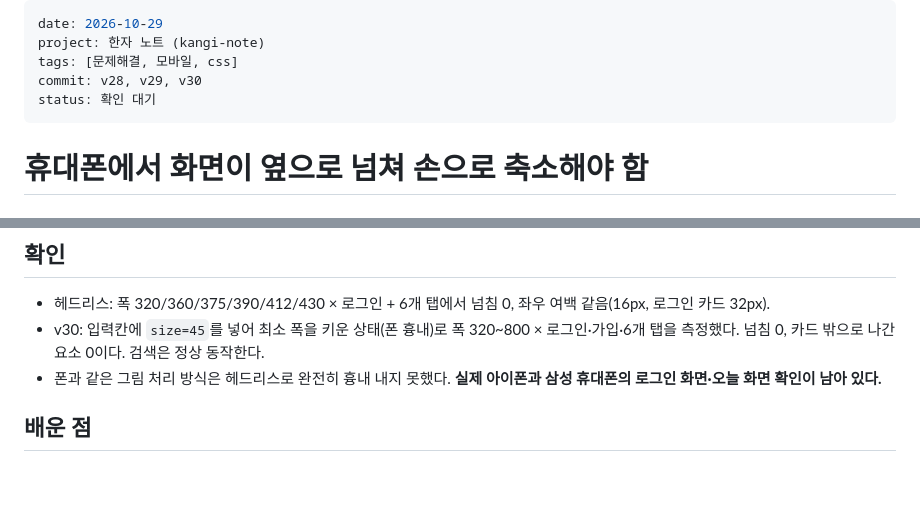
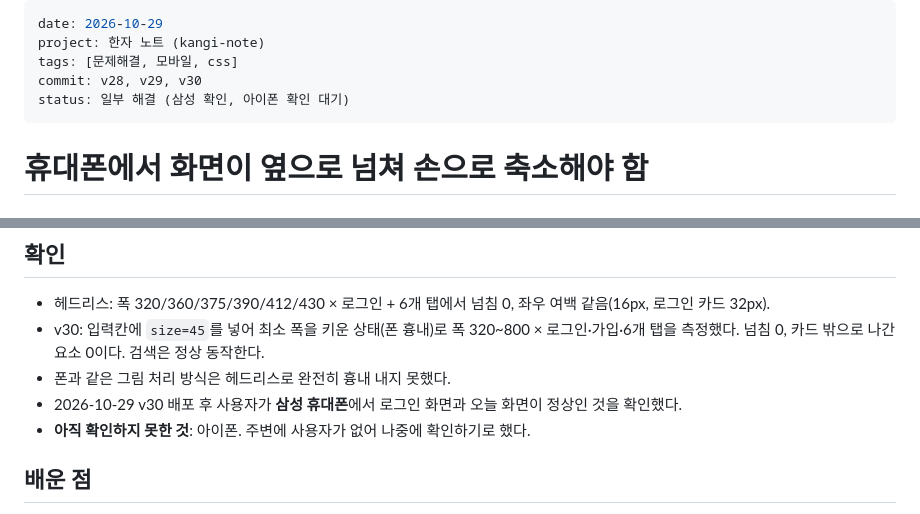
Before and after one commit to vwvwwv123-droid/kangi-note, a Markdown page: docs/문제해결/2026-10-29_좁은화면-가로넘침.md, 2 parts joined by grey strips. Drawn GitHub-style; blank space fills up the shorter version.

Commit message:
docs: 가로 넘침 기록 — 삼성 확인 완료, 아이폰 확인 대기
Co-Authored-By: Claude Opus 5.5 <noreply@anthropic.com>

```diff
--- a/docs/문제해결/2026-10-29_좁은화면-가로넘침.md
+++ b/docs/문제해결/2026-10-29_좁은화면-가로넘침.md
@@ -3,7 +3,7 @@ date: 2026-10-29
 project: 한자 노트 (kangi-note)
 tags: [문제해결, 모바일, css]
 commit: v28, v29, v30
-status: 확인 대기
+status: 일부 해결 (삼성 확인, 아이폰 확인 대기)
 ---
 
 # 휴대폰에서 화면이 옆으로 넘쳐 손으로 축소해야 함
@@ -34,7 +34,9 @@ status: 확인 대기
 ## 확인
 - 헤드리스: 폭 320/360/375/390/412/430 × 로그인 + 6개 탭에서 넘침 0, 좌우 여백 같음(16px, 로그인 카드 32px).
 - v30: 입력칸에 `size=45`를 넣어 최소 폭을 키운 상태(폰 흉내)로 폭 320~800 × 로그인·가입·6개 탭을 측정했다. 넘침 0, 카드 밖으로 나간 요소 0이다. 검색은 정상 동작한다.
-- 폰과 같은 그림 처리 방식은 헤드리스로 완전히 흉내 내지 못했다. **실제 아이폰과 삼성 휴대폰의 로그인 화면·오늘 화면 확인이 남아 있다.**
+- 폰과 같은 그림 처리 방식은 헤드리스로 완전히 흉내 내지 못했다.
+- 2026-10-29 v30 배포 후 사용자가 **삼성 휴대폰**에서 로그인 화면과 오늘 화면이 정상인 것을 확인했다.
+- **아직 확인하지 못한 것**: 아이폰. 주변에 사용자가 없어 나중에 확인하기로 했다.
 
 ## 배운 점
 - 화면이 옆으로 넘치면 화면 폭별로 `scrollWidth`부터 잰다.
```
